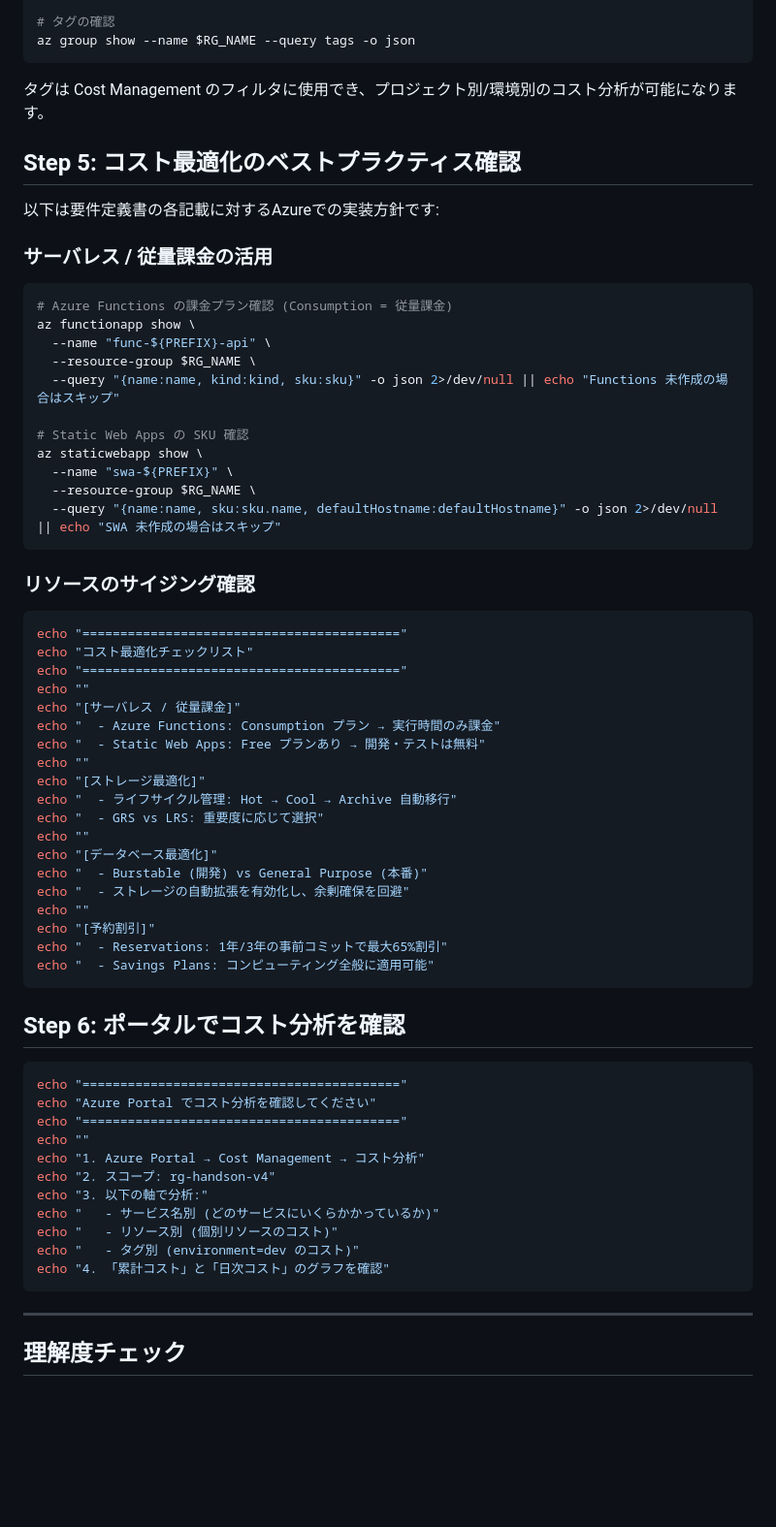
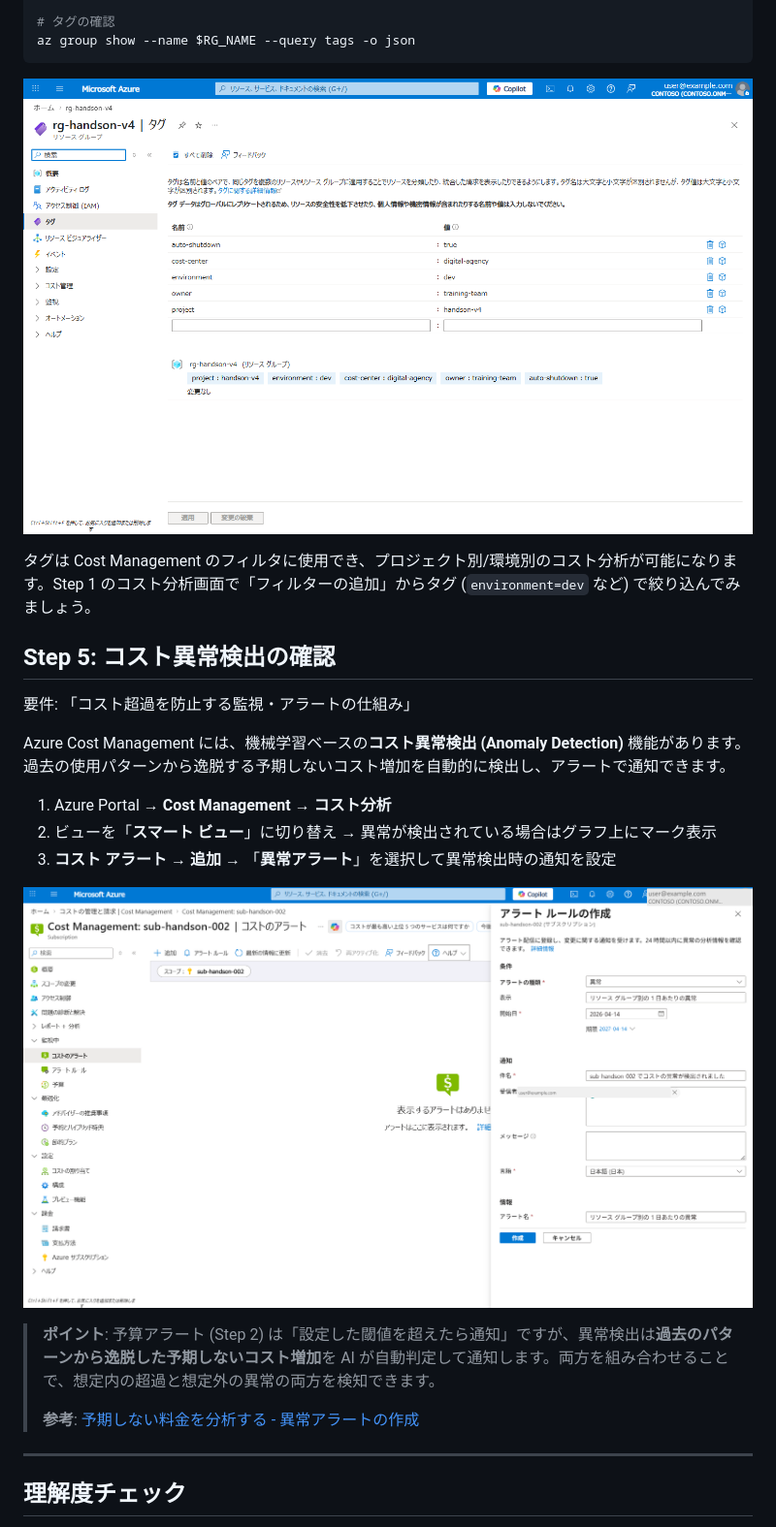
Before and after one commit to ylearning86/Azure-Handson-002, a Markdown page: labs/lab07-cost-management.md, the part around one of its changes. Shown at 97% size. Drawn GitHub-style; pictures changed too: docs/screenshots/lab07/04-rg-tags.png (added), docs/screenshots/lab07/05-cost-alerts.png (added); blank space fills up the shorter version.

````diff
--- a/labs/lab07-cost-management.md
+++ b/labs/lab07-cost-management.md
@@ -133,67 +103,25 @@ az group update \
 az group show --name $RG_NAME --query tags -o json
 ```
 
-タグは Cost Management のフィルタに使用でき、プロジェクト別/環境別のコスト分析が可能になります。
+![RG タグ設定](../docs/screenshots/lab07/04-rg-tags.png)
 
-## Step 5: コスト最適化のベストプラクティス確認
+タグは Cost Management のフィルタに使用でき、プロジェクト別/環境別のコスト分析が可能になります。Step 1 のコスト分析画面で「フィルターの追加」からタグ (`environment=dev` など) で絞り込んでみましょう。
 
-以下は要件定義書の各記載に対するAzureでの実装方針です:
+## Step 5: コスト異常検出の確認
 
-### サーバレス / 従量課金の活用
+要件: 「コスト超過を防止する監視・アラートの仕組み」
 
-```bash
-# Azure Functions の課金プラン確認 (Consumption = 従量課金)
-az functionapp show \
-  --name "func-${PREFIX}-api" \
-  --resource-group $RG_NAME \
-  --query "{name:name, kind:kind, sku:sku}" -o json 2>/dev/null || echo "Functions 未作成の場合はスキップ"
+Azure Cost Management には、機械学習ベースの**コスト異常検出 (Anomaly Detection)** 機能があります。過去の使用パターンから逸脱する予期しないコスト増加を自動的に検出し、アラートで通知できます。
 
-# Static Web Apps の SKU 確認
-az staticwebapp show \
-  --name "swa-${PREFIX}" \
-  --resource-group $RG_NAME \
-  --query "{name:name, sku:sku.name, defaultHostname:defaultHostname}" -o json 2>/dev/null || echo "SWA 未作成の場合はスキップ"
-```
+1. Azure Portal → **Cost Management** → **コスト分析**
+2. ビューを「**スマート ビュー**」に切り替え → 異常が検出されている場合はグラフ上にマーク表示
+3. **コスト アラート** → **追加** → 「**異常アラート**」を選択して異常検出時の通知を設定
 
-### リソースのサイジング確認
+![コストアラート](../docs/screenshots/lab07/05-cost-alerts.png)
 
-```bash
-echo "=========================================="
-echo "コスト最適化チェックリスト"
-echo "=========================================="
-echo ""
-echo "[サーバレス / 従量課金]"
-echo "  - Azure Functions: Consumption プラン → 実行時間のみ課金"
-echo "  - Static Web Apps: Free プランあり → 開発・テストは無料"
-echo ""
-echo "[ストレージ最適化]"
-echo "  - ライフサイクル管理: Hot → Cool → Archive 自動移行"
-echo "  - GRS vs LRS: 重要度に応じて選択"
-echo ""
-echo "[データベース最適化]"
-echo "  - Burstable (開発) vs General Purpose (本番)"
-echo "  - ストレージの自動拡張を有効化し、余剰確保を回避"
-echo ""
-echo "[予約割引]"
-echo "  - Reservations: 1年/3年の事前コミットで最大65%割引"
-echo "  - Savings Plans: コンピューティング全般に適用可能"
-```
-
-## Step 6: ポータルでコスト分析を確認
-
-```bash
-echo "=========================================="
-echo "Azure Portal でコスト分析を確認してください"
-echo "=========================================="
-echo ""
-echo "1. Azure Portal → Cost Management → コスト分析"
-echo "2. スコープ: rg-handson-v4"
-echo "3. 以下の軸で分析:"
-echo "   - サービス名別 (どのサービスにいくらかかっているか)"
-echo "   - リソース別 (個別リソースのコスト)"
-echo "   - タグ別 (environment=dev のコスト)"
-echo "4. 「累計コスト」と「日次コスト」のグラフを確認"
-```
+> **ポイント**: 予算アラート (Step 2) は「設定した閾値を超えたら通知」ですが、異常検出は**過去のパターンから逸脱した予期しないコスト増加**を AI が自動判定して通知します。両方を組み合わせることで、想定内の超過と想定外の異常の両方を検知できます。
+>
+> **参考**: [予期しない料金を分析する - 異常アラートの作成](https://learn.microsoft.com/ja-jp/azure/cost-management-billing/understand/analyze-unexpected-charges#create-an-anomaly-alert)
 
 ---
 
````
Also changed, not shown: other parts of labs/lab07-cost-management.md (+33 -63 lines), labs/lab03-security.md (+17 -0 lines), docs/screenshots/lab07/01-rg-resources.png (added), docs/screenshots/lab07/02-budget.png (added), docs/screenshots/lab07/03-advisor-recommendations.png (added).
